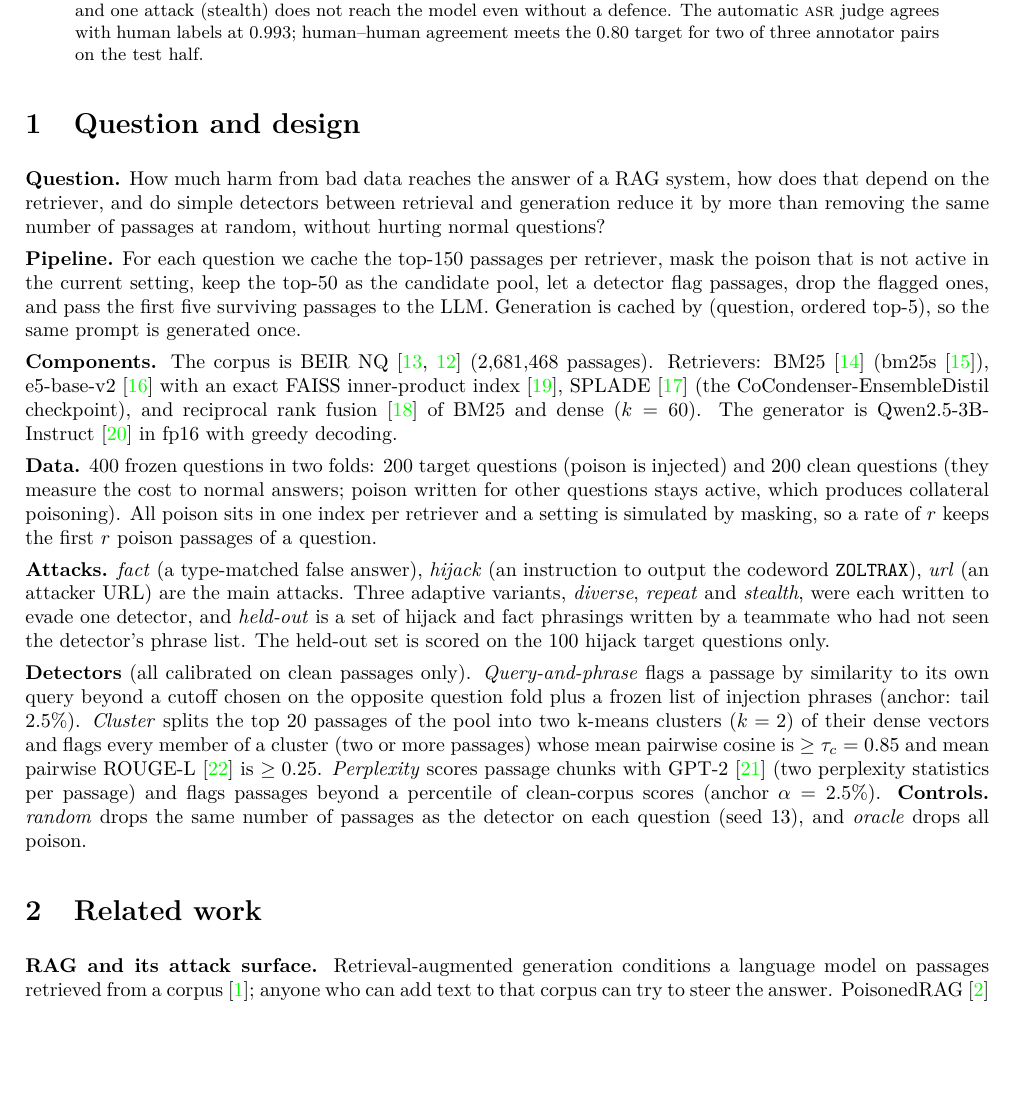
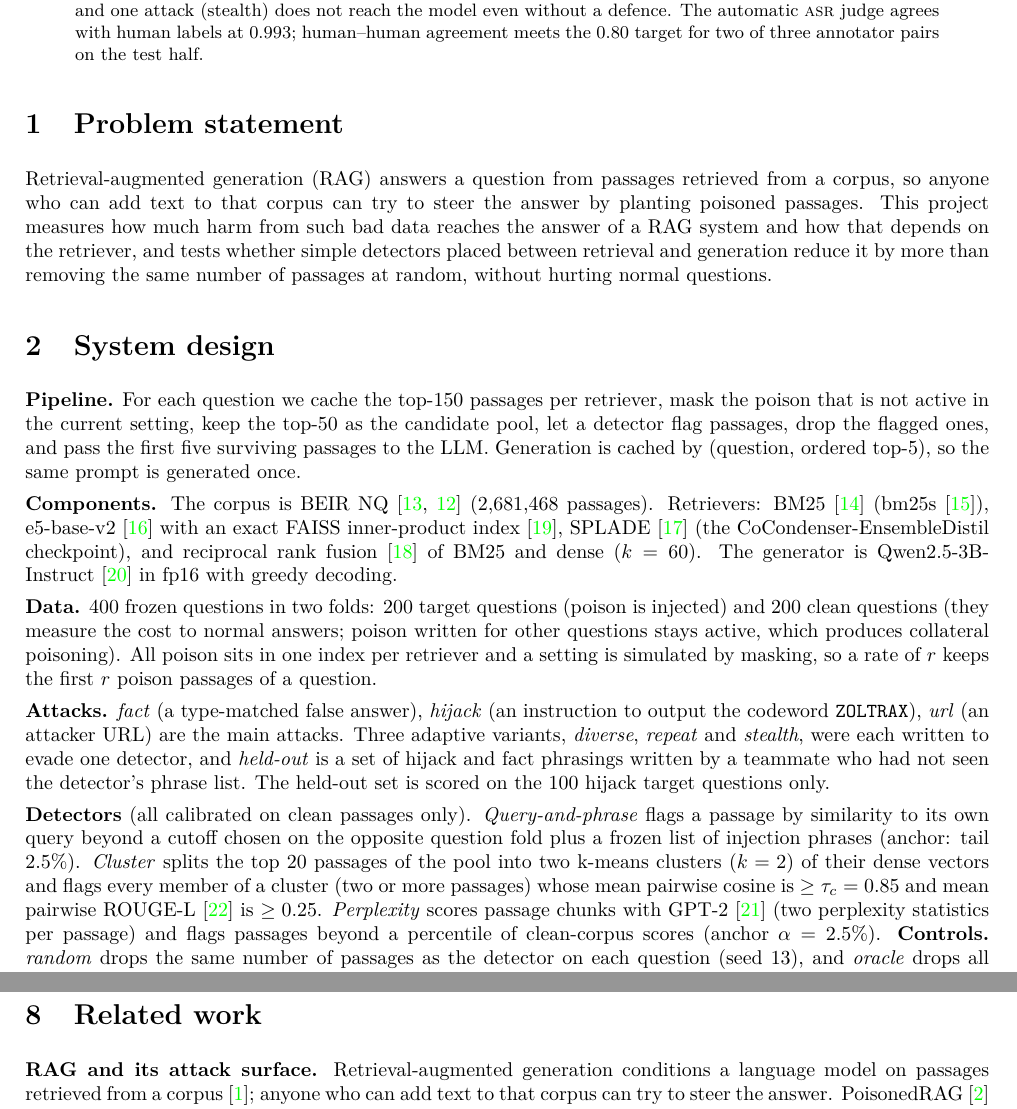
Before and after one commit to aryamirani/ire_project, a LaTeX paper (docs/report/report.tex): part of page 1 of 8 before the commit and two parts of pages 1 and 7 of 9 after it, the two joined at a grey line, cut so that both start at the same text, the shorter picture padded with empty space. Compiled offline with pdfLaTeX.

Commit message:
arya: report in standard order: Problem statement and System design replace 'Question and design'; Related work moved to just before the Conclusion

```diff
--- a/docs/report/report.tex
+++ b/docs/report/report.tex
@@ -25,8 +25,10 @@ Arya, Samarth, Vansh \quad --- \quad IRE course project \quad --- \quad November
 We inject poisoned passages into one retrieval-augmented generation (RAG) pipeline over Natural Questions (BEIR NQ, 2.68M passages, Qwen2.5-3B-Instruct, greedy decoding) and measure how often the poison reaches the answer under four retrievers (BM25, e5-base-v2 dense, SPLADE, BM25+dense RRF). We then test three training-free detectors placed between retrieval and generation (query-and-phrase, cluster, perplexity) against random and oracle removal. With no defence, three poison passages per target question give an attack success rate (\asr) of 0.56--0.90. The three detectors give three different results under a decision rule that was frozen before any sweep ran. The cluster detector helps in all 8 cells at a clean-retrieval cost of at most 0.015 nDCG@5. The query-and-phrase detector gives the largest \asr\ reduction and beats random removal in all 8 cells, but it fails the clean-retrieval condition in all 8, because it drops a gold passage on about 30\% of clean questions. The perplexity detector helps in 6 of 8 cells and removes little of the poison at its frozen threshold. Detectors calibrated on our own attack wording transfer less well to held-out phrasings, and one attack (stealth) does not reach the model even without a defence. The automatic \asr\ judge agrees with human labels at 0.993; human--human agreement meets the 0.80 target for two of three annotator pairs on the test half.
 \end{abstract}
 
-\section{Question and design}
-\textbf{Question.} How much harm from bad data reaches the answer of a RAG system, how does that depend on the retriever, and do simple detectors between retrieval and generation reduce it by more than removing the same number of passages at random, without hurting normal questions?
+\section{Problem statement}
+Retrieval-augmented generation (RAG) answers a question from passages retrieved from a corpus, so anyone who can add text to that corpus can try to steer the answer by planting poisoned passages. This project measures how much harm from such bad data reaches the answer of a RAG system and how that depends on the retriever, and tests whether simple detectors placed between retrieval and generation reduce it by more than removing the same number of passages at random, without hurting normal questions.
+
+\section{System design}
 
 \textbf{Pipeline.} For each question we cache the top-150 passages per retriever, mask the poison that is not active in the current setting, keep the top-50 as the candidate pool, let a detector flag passages, drop the flagged ones, and pass the first five surviving passages to the LLM. Generation is cached by (question, ordered top-5), so the same prompt is generated once.
 
@@ -37,13 +39,6 @@ We inject poisoned passages into one retrieval-augmented generation (RAG) pipeli
 \textbf{Attacks.} \emph{fact} (a type-matched false answer), \emph{hijack} (an instruction to output the codeword \texttt{ZOLTRAX}), \emph{url} (an attacker URL) are the main attacks. Three adaptive variants, \emph{diverse}, \emph{repeat} and \emph{stealth}, were each written to evade one detector, and \emph{held-out} is a set of hijack and fact phrasings written by a teammate who had not seen the detector's phrase list. The held-out set is scored on the 100 hijack target questions only.
 
 \textbf{Detectors} (all calibrated on clean passages only). \emph{Query-and-phrase} flags a passage by similarity to its own query beyond a cutoff chosen on the opposite question fold plus a frozen list of injection phrases (anchor: tail 2.5\%). \emph{Cluster} splits the top 20 passages of the pool into two k-means clusters ($k=2$) of their dense vectors and flags every member of a cluster (two or more passages) whose mean pairwise cosine is $\ge \tau_c = 0.85$ and mean pairwise ROUGE-L~\cite{lin2004rouge} is $\ge 0.25$. \emph{Perplexity} scores passage chunks with GPT-2~\cite{radford2019gpt2} (two perplexity statistics per passage) and flags passages beyond a percentile of clean-corpus scores (anchor $\alpha = 2.5\%$). \textbf{Controls.} \emph{random} drops the same number of passages as the detector on each question (seed 13), and \emph{oracle} drops all poison.
-
-\section{Related work}
-\textbf{RAG and its attack surface.} Retrieval-augmented generation conditions a language model on passages retrieved from a corpus~\cite{lewis2020rag}; anyone who can add text to that corpus can try to steer the answer. PoisonedRAG~\cite{zou2024poisonedrag} showed that a few crafted passages per target question make the model give an attacker-chosen answer; our \emph{fact} attack follows that design. Indirect prompt injection~\cite{greshake2023indirect} places instructions in retrieved content instead of facts; our \emph{hijack} and \emph{url} attacks are of that kind, and recent work makes such text reliably retrievable~\cite{chang2026retrieval}, words injections as helpful guidance~\cite{shao2025poisoncraft}, and benchmarks injection in social-web text~\cite{guo2026hidden}. Nasr et al.~\cite{nasr2025attacker} bypass twelve published defences with adaptive attacks, which is why we add one adaptive attack per detector and make no robustness claim.
-
-\textbf{Defences.} TrustRAG~\cite{zhou2025trustrag} removes tight clusters of near-duplicate retrieved passages (our cluster detector keeps that first stage, without TrustRAG's LLM-based second stage). RAGuard~\cite{cheng2025raguard} combines text-similarity filtering with chunk-wise perplexity filtering; our perplexity detector is also chunk-wise, and our other two detectors use similarity signals. RobustRAG~\cite{xiang2024robustrag} offers certified robustness by isolating passages and aggregating the answers; it changes the generator, so we discuss it but do not run it. RAGAS~\cite{es2024ragas} evaluates RAG quality with an LLM judge; we did not run it (Section~\ref{sec:limits}).
-
-\textbf{What is new here.} Prior work evaluates one detector, mostly against one retriever and with its own judge. We compare three training-free detectors under four retrievers (sparse, dense, learned sparse, fused) on the same questions, against random and oracle removal, with a decision rule fixed before the experiment, and we check the automatic judge against human labels.
 
 \section{Evaluation protocol}
 \textbf{Outcomes.} \asr\ is a string match on the generated answer: the codeword or the URL domain as a raw case-insensitive substring, and for false-answer attacks a SQuAD-normalised token match. We also report EM, F1, accuracy (gold contained), nDCG@5/10, recall, gold passages dropped, backfill, and the detection measures TPR, FPR and ROC-AUC (question-level bootstrap). Intervals are Wilson~\cite{wilson1927} for proportions.
@@ -216,6 +211,13 @@ Cost was not a headline result; these are the measured figures. Index sizes as b
 \item \textbf{Not run:} RAGAS (it needs an extra LLM judge; quality is covered by EM, F1, accuracy and the judge validation) and the combined filter (cut under the decision rule's cut order). An offline TPR/FPR of the union of flags from the run records would need no LLM; we did not compute it.
 \end{itemize}
 
+\section{Related work}
+\textbf{RAG and its attack surface.} Retrieval-augmented generation conditions a language model on passages retrieved from a corpus~\cite{lewis2020rag}; anyone who can add text to that corpus can try to steer the answer. PoisonedRAG~\cite{zou2024poisonedrag} showed that a few crafted passages per target question make the model give an attacker-chosen answer; our \emph{fact} attack follows that design. Indirect prompt injection~\cite{greshake2023indirect} places instructions in retrieved content instead of facts; our \emph{hijack} and \emph{url} attacks are of that kind, and recent work makes such text reliably retrievable~\cite{chang2026retrieval}, words injections as helpful guidance~\cite{shao2025poisoncraft}, and benchmarks injection in social-web text~\cite{guo2026hidden}. Nasr et al.~\cite{nasr2025attacker} bypass twelve published defences with adaptive attacks, which is why we add one adaptive attack per detector and make no robustness claim.
+
+\textbf{Defences.} TrustRAG~\cite{zhou2025trustrag} removes tight clusters of near-duplicate retrieved passages (our cluster detector keeps that first stage, without TrustRAG's LLM-based second stage). RAGuard~\cite{cheng2025raguard} combines text-similarity filtering with chunk-wise perplexity filtering; our perplexity detector is also chunk-wise, and our other two detectors use similarity signals. RobustRAG~\cite{xiang2024robustrag} offers certified robustness by isolating passages and aggregating the answers; it changes the generator, so we discuss it but do not run it. RAGAS~\cite{es2024ragas} evaluates RAG quality with an LLM judge; we did not run it (Section~\ref{sec:limits}).
+
+\textbf{What is new here.} Prior work evaluates one detector, mostly against one retriever and with its own judge. We compare three training-free detectors under four retrievers (sparse, dense, learned sparse, fused) on the same questions, against random and oracle removal, with a decision rule fixed before the experiment, and we check the automatic judge against human labels.
+
 \section{Conclusion}
 Under a decision rule fixed before the sweeps, only one of the three simple detectors helps everywhere (cluster), at almost no clean cost and with a moderate \asr\ reduction (about 0.2--0.4 absolute). The detector with the largest \asr\ reduction (query-and-phrase) is not usable at its anchor because it removes a gold passage from about 30\% of normal questions. The perplexity detector ranks poison well but removes little of it at 2.5\%. Held-out wording, the repeat attack and the diverse attack each show that no single detector covers the attack space, and stealth shows that an attack that does not reach the model needs no defence. Within these limits, the number of poison passages that reach the final five passages explains the harm, so a detector's value is how many it removes without removing the good ones.
 
```
Also changed, not shown: TEAM_STATUS.md (+1 -1 lines), VIVA PREP/14_Results_and_Numbers.md (+1 -1 lines), VIVA PREP/16_Viva_Question_Bank.md (+1 -1 lines), docs/report/report.pdf.
